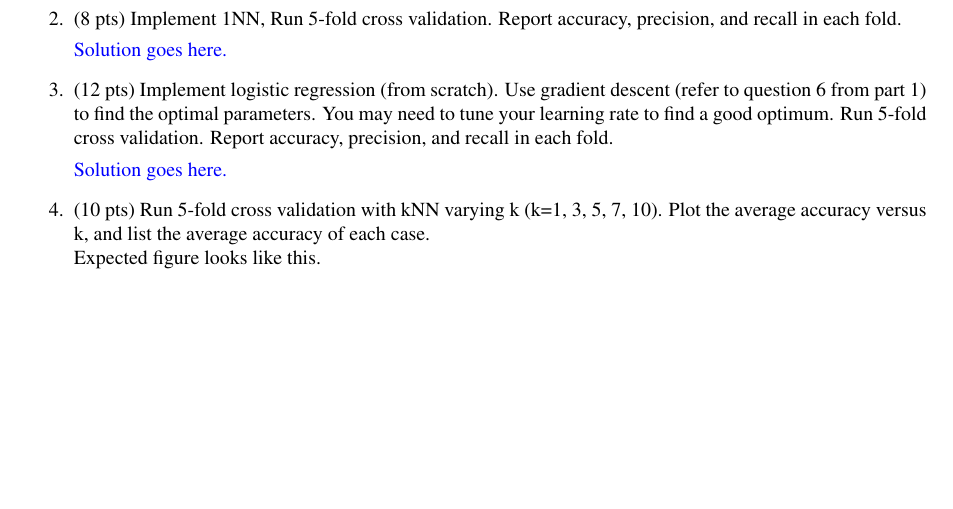
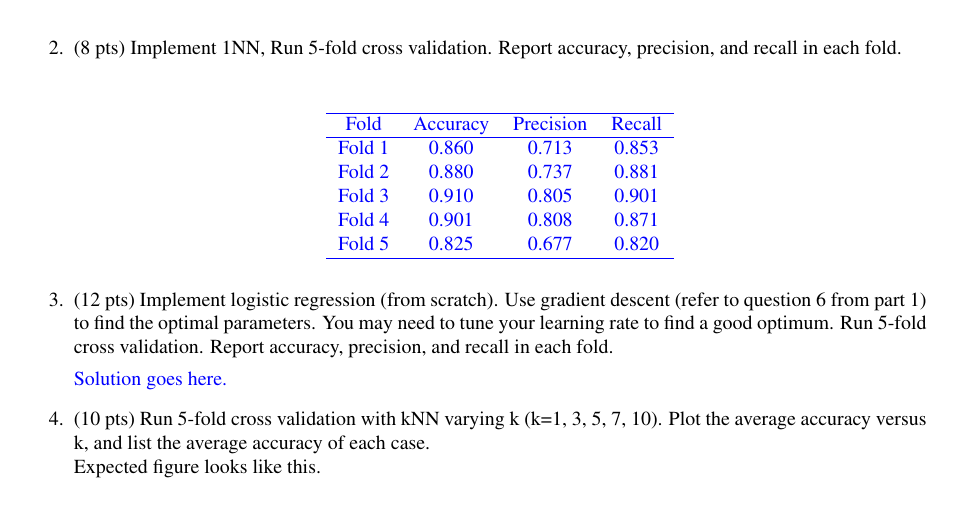
Before and after one commit to Nick-Boddy/CS760-HW3-Regression-kNN, a LaTeX problem sheet (hw3-2.tex): part of page 5 of 6 before the commit and part of page 6 of 6 after it, cut so that both start at the same text, the shorter picture padded with empty space. The pictures show the PDF file hw3-2.pdf that the author committed with the source.

Commit message:
improved kNN by precalculating distances, finished question 2.2

```diff
--- a/hw3-2.tex
+++ b/hw3-2.tex
@@ -386,7 +390,20 @@ Compute the updated parameter vector $\theta^{1}$ from the single update step.
 
 	\item (8 pts) Implement 1NN, Run 5-fold cross validation. Report accuracy, precision, and recall in each fold.
 
-	\begin{soln}  Solution goes here. \end{soln}
+	\begin{soln}
+		\begin{center}
+			\begin{tabular}{ c  c  c  c }
+				\hline
+				Fold & Accuracy & Precision & Recall \\ \hline
+				Fold 1 & 0.860 & 0.713 & 0.853 \\
+				Fold 2 & 0.880 & 0.737 & 0.881 \\
+				Fold 3 & 0.910 & 0.805 & 0.901 \\
+				Fold 4 & 0.901 & 0.808 & 0.871 \\
+				Fold 5 & 0.825 & 0.677 & 0.820 \\
+				\hline
+			\end{tabular}
+		\end{center}
+	\end{soln}
 
 	\item (12 pts) Implement logistic regression (from scratch). Use gradient descent (refer to question 6 from part 1) to find the optimal parameters. You may need to tune your learning rate to find a good optimum. Run 5-fold cross validation. Report accuracy, precision, and recall in each fold.
 
```
Also changed, not shown: 1nn_visualization.png (added), hw3-2.pdf, hw3-2.tex (14 more changed lines), 3 other files.
